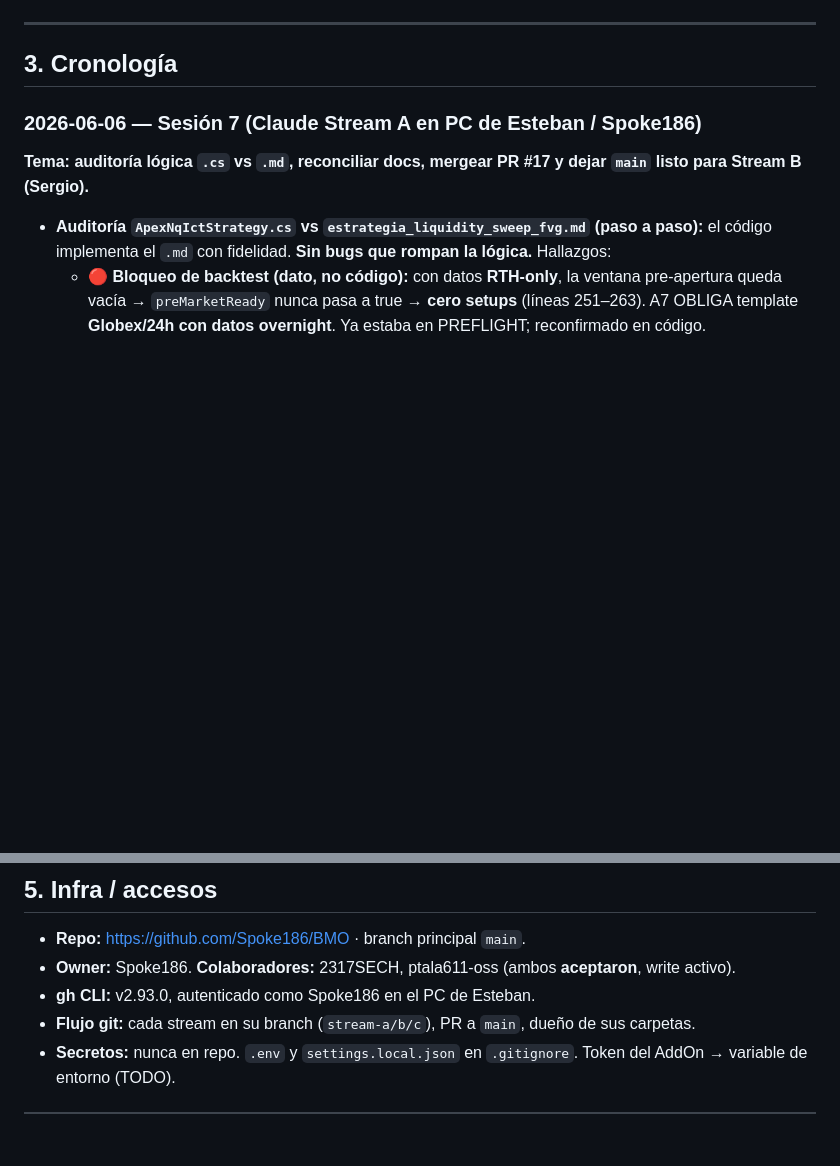
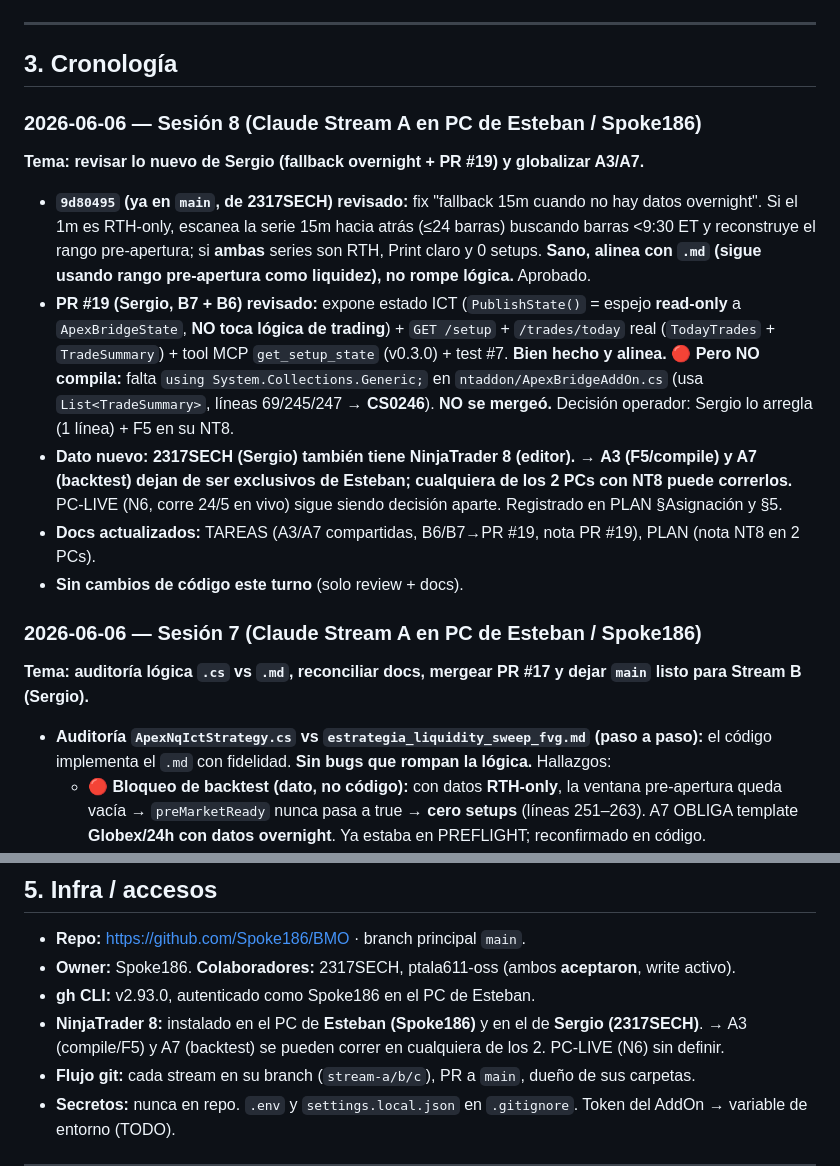
Before and after one commit to Spoke186/BMO, a Markdown page: BITACORA.md, 2 parts joined by grey strips. Rendered like a GitHub page; blank space fills up the shorter version.

```diff
--- a/BITACORA.md
+++ b/BITACORA.md
@@ -67,6 +67,26 @@ removidos). El extremo del sweep ahora solo cancela el límite si la estructura
 ---
 
 ## 3. Cronología
+
+### 2026-06-06 — Sesión 8 (Claude Stream A en PC de Esteban / Spoke186)
+
+**Tema: revisar lo nuevo de Sergio (fallback overnight + PR #19) y globalizar A3/A7.**
+
+- **`9d80495` (ya en `main`, de 2317SECH) revisado:** fix "fallback 15m cuando no hay datos overnight".
+  Si el 1m es RTH-only, escanea la serie 15m hacia atrás (≤24 barras) buscando barras <9:30 ET y
+  reconstruye el rango pre-apertura; si **ambas** series son RTH, Print claro y 0 setups. **Sano,
+  alinea con `.md` (sigue usando rango pre-apertura como liquidez), no rompe lógica.** Aprobado.
+- **PR #19 (Sergio, B7 + B6) revisado:** expone estado ICT (`PublishState()` = espejo **read-only** a
+  `ApexBridgeState`, **NO toca lógica de trading**) + `GET /setup` + `/trades/today` real
+  (`TodayTrades` + `TradeSummary`) + tool MCP `get_setup_state` (v0.3.0) + test #7. **Bien hecho y
+  alinea.** 🔴 **Pero NO compila:** falta `using System.Collections.Generic;` en
+  `ntaddon/ApexBridgeAddOn.cs` (usa `List<TradeSummary>`, líneas 69/245/247 → **CS0246**). **NO se
+  mergeó.** Decisión operador: Sergio lo arregla (1 línea) + F5 en su NT8.
+- **Dato nuevo: 2317SECH (Sergio) también tiene NinjaTrader 8 (editor).** → **A3 (F5/compile) y A7
+  (backtest) dejan de ser exclusivos de Esteban; cualquiera de los 2 PCs con NT8 puede correrlos.**
+  PC-LIVE (N6, corre 24/5 en vivo) sigue siendo decisión aparte. Registrado en PLAN §Asignación y §5.
+- **Docs actualizados:** TAREAS (A3/A7 compartidas, B6/B7→PR #19, nota PR #19), PLAN (nota NT8 en 2 PCs).
+- **Sin cambios de código este turno** (solo review + docs).
 
 ### 2026-06-06 — Sesión 7 (Claude Stream A en PC de Esteban / Spoke186)
 
@@ -326,6 +346,8 @@ removidos). El extremo del sweep ahora solo cancela el límite si la estructura
 - **Repo:** https://github.com/Spoke186/BMO · branch principal `main`.
 - **Owner:** Spoke186. **Colaboradores:** 2317SECH, ptala611-oss (ambos **aceptaron**, write activo).
 - **gh CLI:** v2.93.0, autenticado como Spoke186 en el PC de Esteban.
+- **NinjaTrader 8:** instalado en el PC de **Esteban (Spoke186)** y en el de **Sergio (2317SECH)**.
+  → A3 (compile/F5) y A7 (backtest) se pueden correr en cualquiera de los 2. PC-LIVE (N6) sin definir.
 - **Flujo git:** cada stream en su branch (`stream-a/b/c`), PR a `main`, dueño de sus carpetas.
 - **Secretos:** nunca en repo. `.env` y `settings.local.json` en `.gitignore`. Token del AddOn →
   variable de entorno (TODO).
```
Also changed, not shown: PLAN.md (+6 -0 lines), TAREAS.md (+9 -4 lines).
